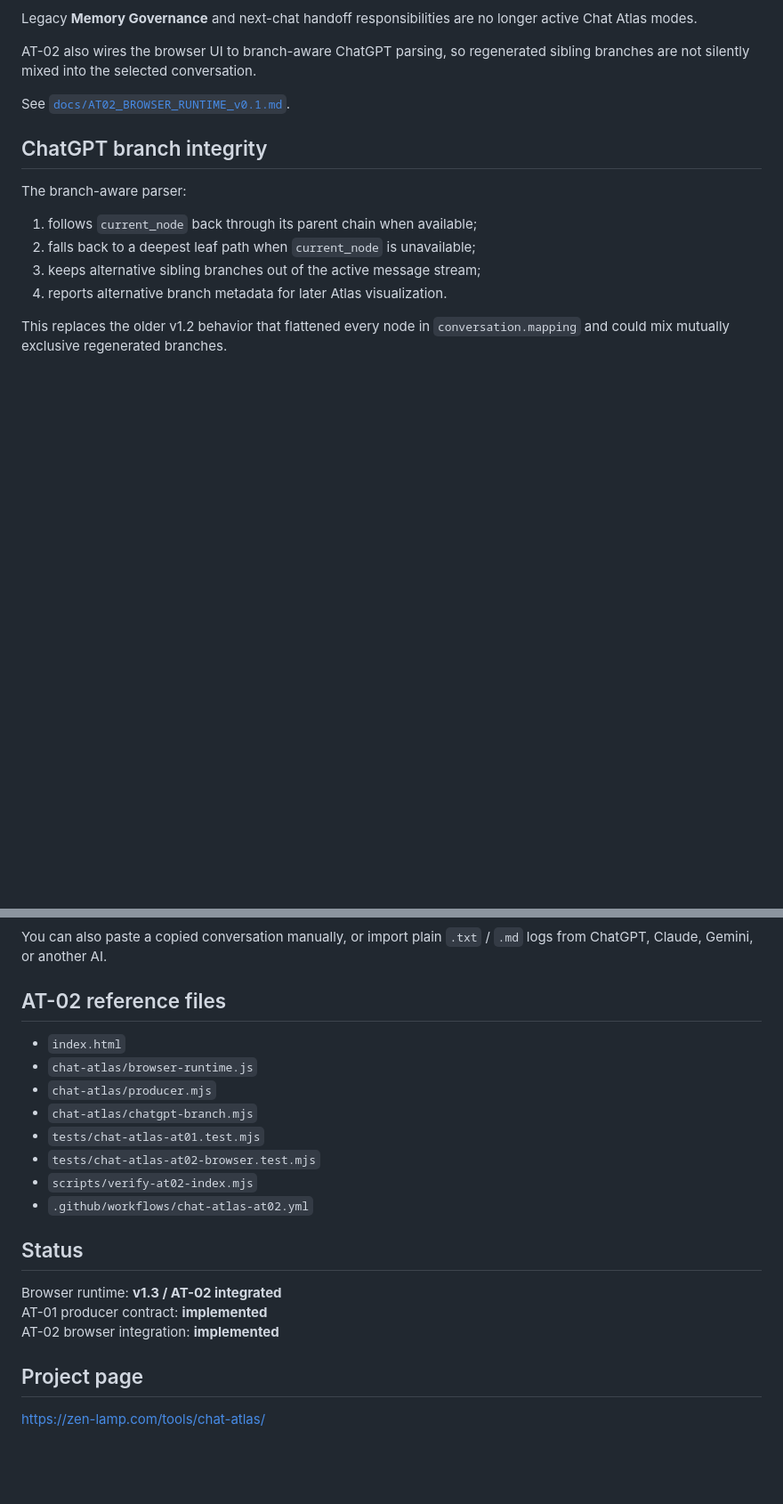
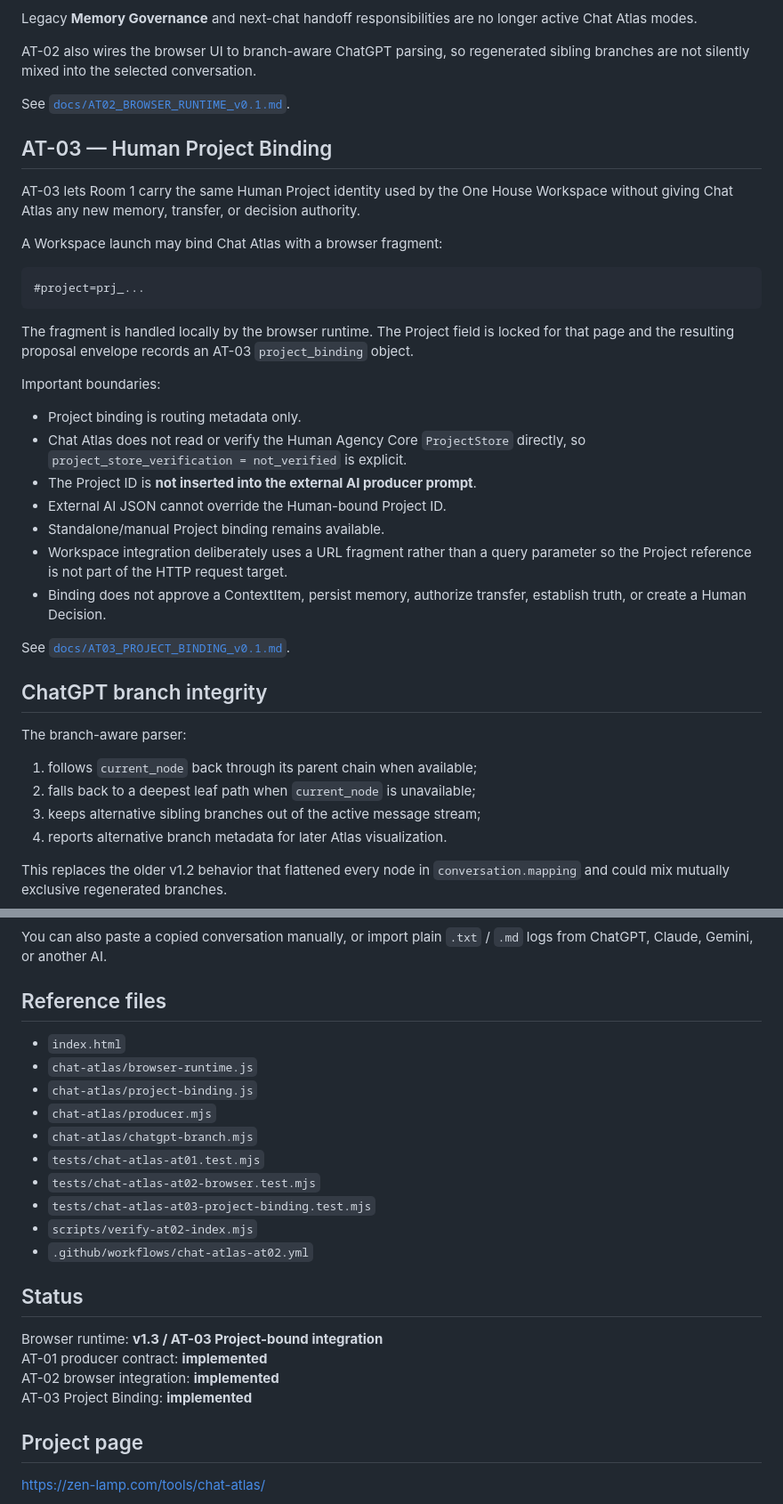
Before and after one commit to sniioka5127-alt/zen-lamp-chat-atlas, a Markdown page: README.md, 2 parts joined by grey strips. Shown at 89% size. Drawn GitHub-style; blank space fills up the shorter version.

Commit message:
AT-03: document Project Binding integration

````diff
--- a/README.md
+++ b/README.md
@@ -80,6 +80,30 @@ AT-02 also wires the browser UI to branch-aware ChatGPT parsing, so regenerated
 
 See [`docs/AT02_BROWSER_RUNTIME_v0.1.md`](docs/AT02_BROWSER_RUNTIME_v0.1.md).
 
+## AT-03 — Human Project Binding
+
+AT-03 lets Room 1 carry the same Human Project identity used by the One House Workspace without giving Chat Atlas any new memory, transfer, or decision authority.
+
+A Workspace launch may bind Chat Atlas with a browser fragment:
+
+```text
+#project=prj_...
+```
+
+The fragment is handled locally by the browser runtime. The Project field is locked for that page and the resulting proposal envelope records an AT-03 `project_binding` object.
+
+Important boundaries:
+
+- Project binding is routing metadata only.
+- Chat Atlas does not read or verify the Human Agency Core `ProjectStore` directly, so `project_store_verification = not_verified` is explicit.
+- The Project ID is **not inserted into the external AI producer prompt**.
+- External AI JSON cannot override the Human-bound Project ID.
+- Standalone/manual Project binding remains available.
+- Workspace integration deliberately uses a URL fragment rather than a query parameter so the Project reference is not part of the HTTP request target.
+- Binding does not approve a ContextItem, persist memory, authorize transfer, establish truth, or create a Human Decision.
+
+See [`docs/AT03_PROJECT_BINDING_v0.1.md`](docs/AT03_PROJECT_BINDING_v0.1.md).
+
 ## ChatGPT branch integrity
 
 The branch-aware parser:
@@ -113,22 +139,25 @@ The user chooses whether to copy the generated producer prompt into an external
 
 You can also paste a copied conversation manually, or import plain `.txt` / `.md` logs from ChatGPT, Claude, Gemini, or another AI.
 
-## AT-02 reference files
+## Reference files
 
 - `index.html`
 - `chat-atlas/browser-runtime.js`
+- `chat-atlas/project-binding.js`
 - `chat-atlas/producer.mjs`
 - `chat-atlas/chatgpt-branch.mjs`
 - `tests/chat-atlas-at01.test.mjs`
 - `tests/chat-atlas-at02-browser.test.mjs`
+- `tests/chat-atlas-at03-project-binding.test.mjs`
 - `scripts/verify-at02-index.mjs`
 - `.github/workflows/chat-atlas-at02.yml`
 
 ## Status
 
-Browser runtime: **v1.3 / AT-02 integrated**
+Browser runtime: **v1.3 / AT-03 Project-bound integration**
 AT-01 producer contract: **implemented**
 AT-02 browser integration: **implemented**
+AT-03 Project Binding: **implemented**
 
 ## Project page
 
````
Also changed, not shown: other parts of README.md (+2 -0 lines).
